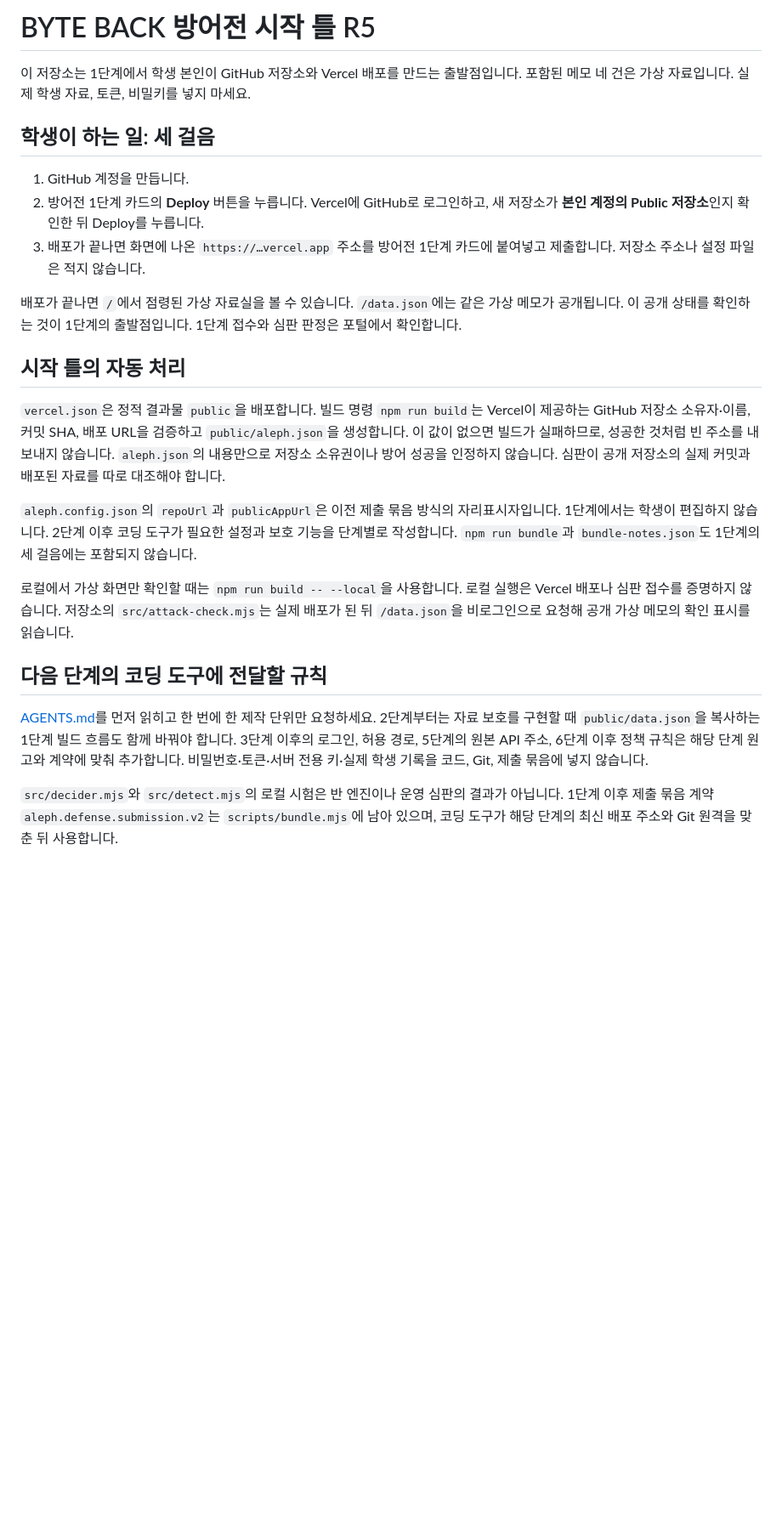
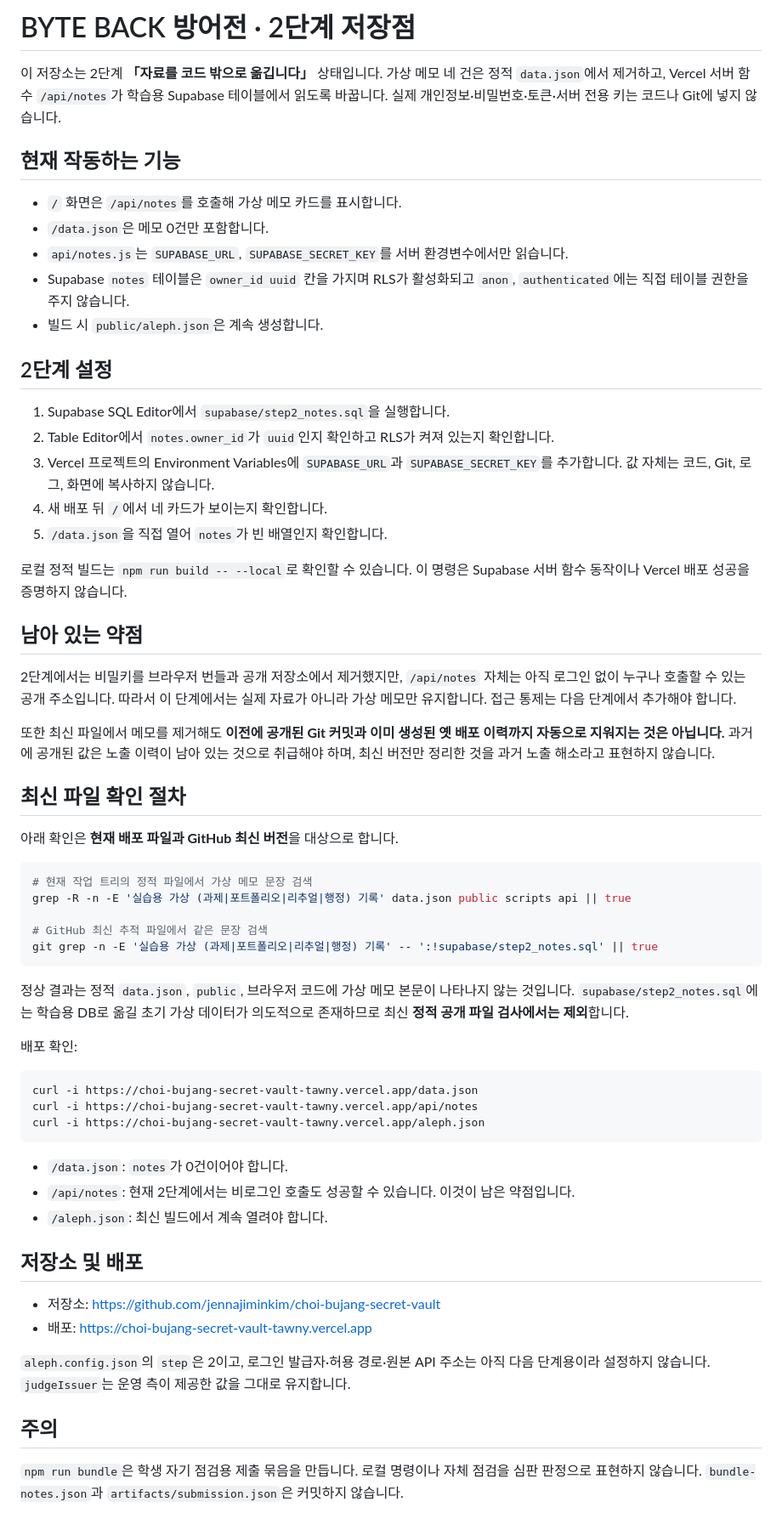
Before and after one commit to jennajiminkim/choi-bujang-secret-vault, a Markdown page: README.md, the part around the change. Shown at 85% size. GitHub-like rendering; blank space fills up the shorter version.

Commit message:
Document step 2 verification and residual risk

````diff
--- a/README.md
+++ b/README.md
@@ -1,25 +1,64 @@
-# BYTE BACK 방어전 시작 틀 R5
+# BYTE BACK 방어전 · 2단계 저장점
 
-이 저장소는 1단계에서 학생 본인이 GitHub 저장소와 Vercel 배포를 만드는 출발점입니다. 포함된 메모 네 건은 가상 자료입니다. 실제 학생 자료, 토큰, 비밀키를 넣지 마세요.
+이 저장소는 2단계 **「자료를 코드 밖으로 옮깁니다」** 상태입니다. 가상 메모 네 건은 정적 `data.json`에서 제거하고, Vercel 서버 함수 `/api/notes`가 학습용 Supabase 테이블에서 읽도록 바꿉니다. 실제 개인정보·비밀번호·토큰·서버 전용 키는 코드나 Git에 넣지 않습니다.
 
-## 학생이 하는 일: 세 걸음
+## 현재 작동하는 기능
 
-1. GitHub 계정을 만듭니다.
-2. 방어전 1단계 카드의 **Deploy** 버튼을 누릅니다. Vercel에 GitHub로 로그인하고, 새 저장소가 **본인 계정의 Public 저장소**인지 확인한 뒤 Deploy를 누릅니다.
-3. 배포가 끝나면 화면에 나온 `https://…vercel.app` 주소를 방어전 1단계 카드에 붙여넣고 제출합니다. 저장소 주소나 설정 파일은 적지 않습니다.
+- `/` 화면은 `/api/notes`를 호출해 가상 메모 카드를 표시합니다.
+- `/data.json`은 메모 0건만 포함합니다.
+- `api/notes.js`는 `SUPABASE_URL`, `SUPABASE_SECRET_KEY`를 서버 환경변수에서만 읽습니다.
+- Supabase `notes` 테이블은 `owner_id uuid` 칸을 가지며 RLS가 활성화되고 `anon`, `authenticated`에는 직접 테이블 권한을 주지 않습니다.
+- 빌드 시 `public/aleph.json`은 계속 생성합니다.
 
-배포가 끝나면 `/`에서 점령된 가상 자료실을 볼 수 있습니다. `/data.json`에는 같은 가상 메모가 공개됩니다. 이 공개 상태를 확인하는 것이 1단계의 출발점입니다. 1단계 접수와 심판 판정은 포털에서 확인합니다.
+## 2단계 설정
 
-## 시작 틀의 자동 처리
+1. Supabase SQL Editor에서 `supabase/step2_notes.sql`을 실행합니다.
+2. Table Editor에서 `notes.owner_id`가 `uuid`인지 확인하고 RLS가 켜져 있는지 확인합니다.
+3. Vercel 프로젝트의 Environment Variables에 `SUPABASE_URL`과 `SUPABASE_SECRET_KEY`를 추가합니다. 값 자체는 코드, Git, 로그, 화면에 복사하지 않습니다.
+4. 새 배포 뒤 `/`에서 네 카드가 보이는지 확인합니다.
+5. `/data.json`을 직접 열어 `notes`가 빈 배열인지 확인합니다.
 
-`vercel.json`은 정적 결과물 `public`을 배포합니다. 빌드 명령 `npm run build`는 Vercel이 제공하는 GitHub 저장소 소유자·이름, 커밋 SHA, 배포 URL을 검증하고 `public/aleph.json`을 생성합니다. 이 값이 없으면 빌드가 실패하므로, 성공한 것처럼 빈 주소를 내보내지 않습니다. `aleph.json`의 내용만으로 저장소 소유권이나 방어 성공을 인정하지 않습니다. 심판이 공개 저장소의 실제 커밋과 배포된 자료를 따로 대조해야 합니다.
+로컬 정적 빌드는 `npm run build -- --local`로 확인할 수 있습니다. 이 명령은 Supabase 서버 함수 동작이나 Vercel 배포 성공을 증명하지 않습니다.
 
-`aleph.config.json`의 `repoUrl`과 `publicAppUrl`은 이전 제출 묶음 방식의 자리표시자입니다. 1단계에서는 학생이 편집하지 않습니다. 2단계 이후 코딩 도구가 필요한 설정과 보호 기능을 단계별로 작성합니다. `npm run bundle`과 `bundle-notes.json`도 1단계의 세 걸음에는 포함되지 않습니다.
+## 남아 있는 약점
 
-로컬에서 가상 화면만 확인할 때는 `npm run build -- --local`을 사용합니다. 로컬 실행은 Vercel 배포나 심판 접수를 증명하지 않습니다. 저장소의 `src/attack-check.mjs`는 실제 배포가 된 뒤 `/data.json`을 비로그인으로 요청해 공개 가상 메모의 확인 표시를 읽습니다.
+2단계에서는 비밀키를 브라우저 번들과 공개 저장소에서 제거했지만, `/api/notes` 자체는 아직 로그인 없이 누구나 호출할 수 있는 공개 주소입니다. 따라서 이 단계에서는 실제 자료가 아니라 가상 메모만 유지합니다. 접근 통제는 다음 단계에서 추가해야 합니다.
 
-## 다음 단계의 코딩 도구에 전달할 규칙
+또한 최신 파일에서 메모를 제거해도 **이전에 공개된 Git 커밋과 이미 생성된 옛 배포 이력까지 자동으로 지워지는 것은 아닙니다.** 과거에 공개된 값은 노출 이력이 남아 있는 것으로 취급해야 하며, 최신 버전만 정리한 것을 과거 노출 해소라고 표현하지 않습니다.
 
-[AGENTS.md](AGENTS.md)를 먼저 읽히고 한 번에 한 제작 단위만 요청하세요. 2단계부터는 자료 보호를 구현할 때 `public/data.json`을 복사하는 1단계 빌드 흐름도 함께 바꿔야 합니다. 3단계 이후의 로그인, 허용 경로, 5단계의 원본 API 주소, 6단계 이후 정책 규칙은 해당 단계 원고와 계약에 맞춰 추가합니다. 비밀번호·토큰·서버 전용 키·실제 학생 기록을 코드, Git, 제출 묶음에 넣지 않습니다.
+## 최신 파일 확인 절차
 
-`src/decider.mjs`와 `src/detect.mjs`의 로컬 시험은 반 엔진이나 운영 심판의 결과가 아닙니다. 1단계 이후 제출 묶음 계약 `aleph.defense.submission.v2`는 `scripts/bundle.mjs`에 남아 있으며, 코딩 도구가 해당 단계의 최신 배포 주소와 Git 원격을 맞춘 뒤 사용합니다.
+아래 확인은 **현재 배포 파일과 GitHub 최신 버전**을 대상으로 합니다.
+
+```bash
+# 현재 작업 트리의 정적 파일에서 가상 메모 문장 검색
+grep -R -n -E '실습용 가상 (과제|포트폴리오|리추얼|행정) 기록' data.json public scripts api || true
+
+# GitHub 최신 추적 파일에서 같은 문장 검색
+git grep -n -E '실습용 가상 (과제|포트폴리오|리추얼|행정) 기록' -- ':!supabase/step2_notes.sql' || true
+```
+
+정상 결과는 정적 `data.json`, `public`, 브라우저 코드에 가상 메모 본문이 나타나지 않는 것입니다. `supabase/step2_notes.sql`에는 학습용 DB로 옮길 초기 가상 데이터가 의도적으로 존재하므로 최신 **정적 공개 파일 검사에서는 제외**합니다.
+
+배포 확인:
+
+```bash
+curl -i https://choi-bujang-secret-vault-tawny.vercel.app/data.json
+curl -i https://choi-bujang-secret-vault-tawny.vercel.app/api/notes
+curl -i https://choi-bujang-secret-vault-tawny.vercel.app/aleph.json
+```
+
+- `/data.json`: `notes`가 0건이어야 합니다.
+- `/api/notes`: 현재 2단계에서는 비로그인 호출도 성공할 수 있습니다. 이것이 남은 약점입니다.
+- `/aleph.json`: 최신 빌드에서 계속 열려야 합니다.
+
+## 저장소 및 배포
+
+- 저장소: https://github.com/jennajiminkim/choi-bujang-secret-vault
+- 배포: https://choi-bujang-secret-vault-tawny.vercel.app
+
+`aleph.config.json`의 `step`은 2이고, 로그인 발급자·허용 경로·원본 API 주소는 아직 다음 단계용이라 설정하지 않습니다. `judgeIssuer`는 운영 측이 제공한 값을 그대로 유지합니다.
+
+## 주의
+
+`npm run bundle`은 학생 자기 점검용 제출 묶음을 만듭니다. 로컬 명령이나 자체 점검을 심판 판정으로 표현하지 않습니다. `bundle-notes.json`과 `artifacts/submission.json`은 커밋하지 않습니다.
````
